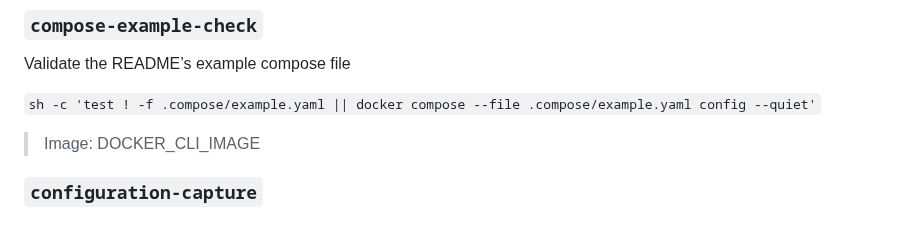
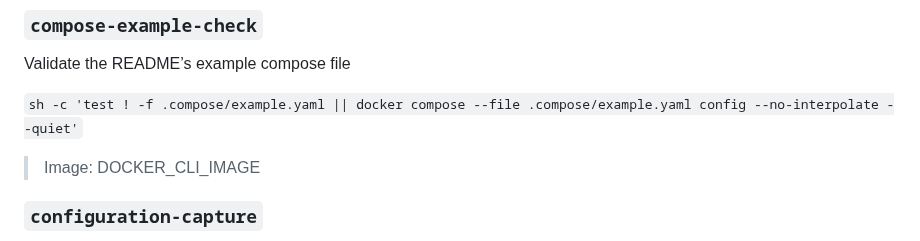
Before and after one commit to projectfile-org/ci, a Markdown page: docs/how-to/MAKEFILE.md, the part around the change. GitHub-like rendering.

Commit message:
docs(makefile): update help documentation
#m6e #auto

```diff
--- a/docs/how-to/MAKEFILE.md
+++ b/docs/how-to/MAKEFILE.md
@@ -213,7 +213,7 @@ Continuously refresh the compose service list (watch dc-ps)
 
 Validate the README’s example compose file
 
-`sh -c 'test ! -f .compose/example.yaml || docker compose --file .compose/example.yaml config --quiet'`
+`sh -c 'test ! -f .compose/example.yaml || docker compose --file .compose/example.yaml config --no-interpolate --quiet'`
 
 > Image: DOCKER_CLI_IMAGE
 
```
